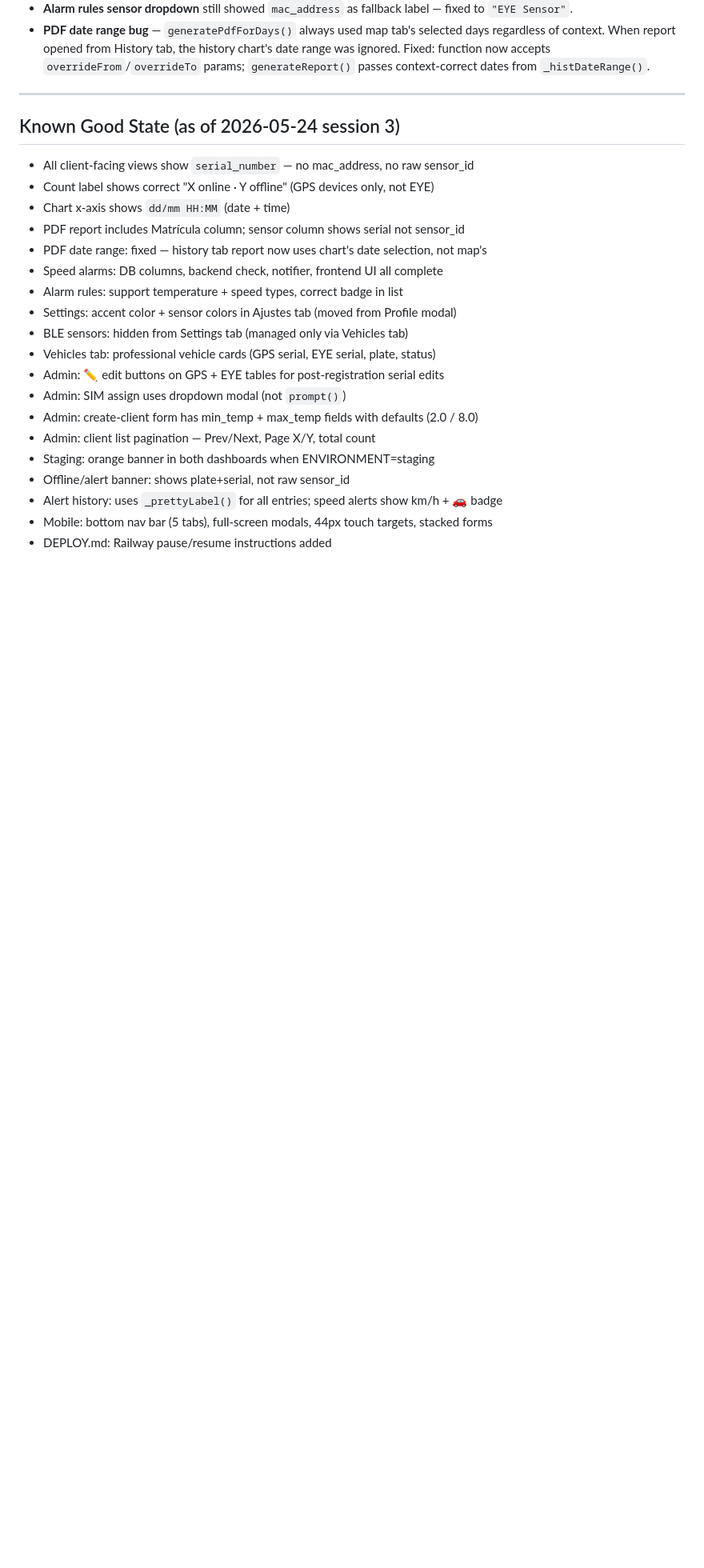
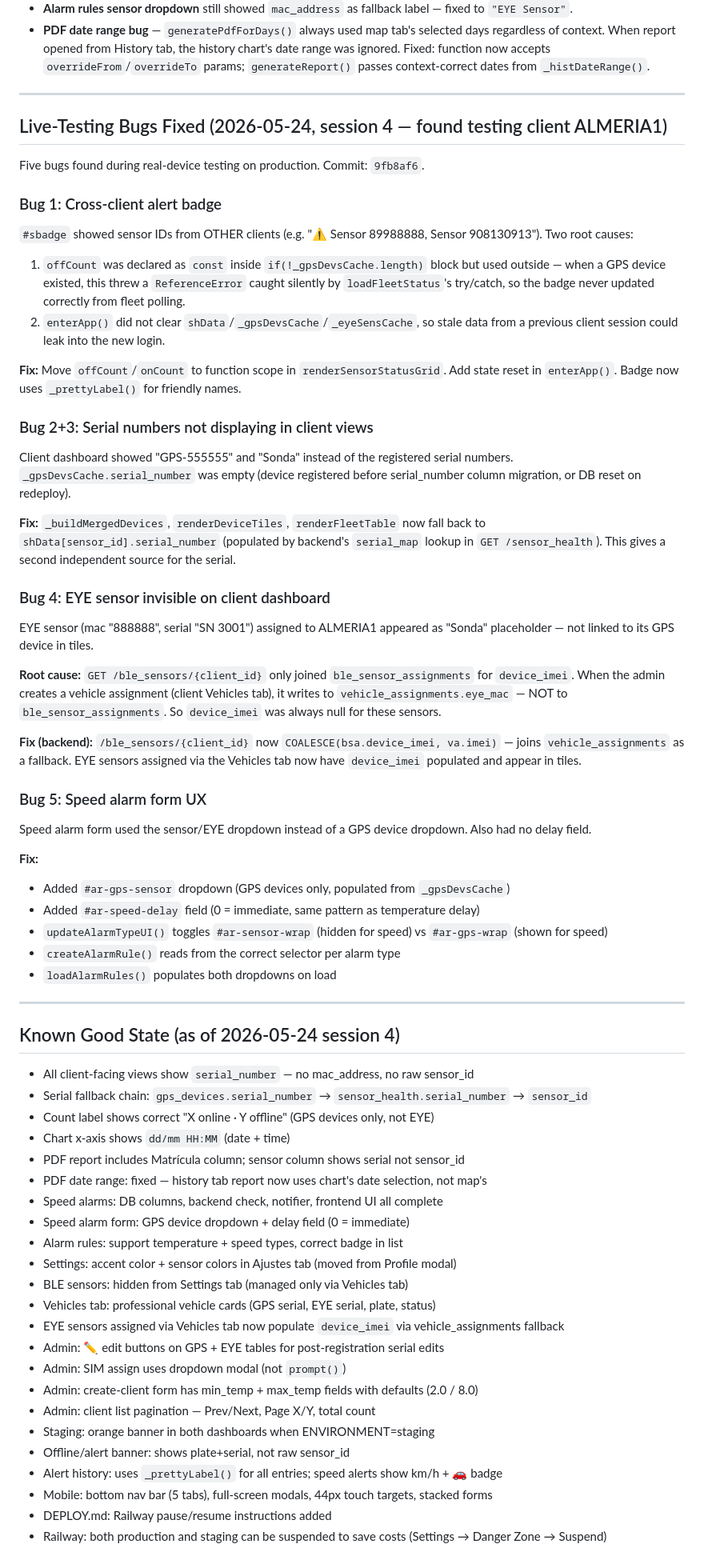
Before and after one commit to AbuZer88/polarix, a Markdown page: CONTEXT.md, the part around one of its changes. Shown at 80% size. Rendered like a GitHub page; blank space fills up the shorter version.

Commit message:
Update CONTEXT.md — session 4, 5 live bugs documented and fixed
Co-Authored-By: Claude Sonnet 4.6 <noreply@anthropic.com>

```diff
--- a/CONTEXT.md
+++ b/CONTEXT.md
@@ -295,18 +295,56 @@ verify on Railway staging URL → make deploy-prod (requires manual confirm)
 
 ---
 
-## Known Good State (as of 2026-05-24 session 3)
+## Live-Testing Bugs Fixed (2026-05-24, session 4 — found testing client ALMERIA1)
+
+Five bugs found during real-device testing on production. Commit: `9fb8af6`.
+
+### Bug 1: Cross-client alert badge
+`#sbadge` showed sensor IDs from OTHER clients (e.g. "⚠ Sensor 89988888, Sensor 908130913"). Two root causes:
+1. `offCount` was declared as `const` inside `if(!_gpsDevsCache.length)` block but used outside — when a GPS device existed, this threw a `ReferenceError` caught silently by `loadFleetStatus`'s try/catch, so the badge never updated correctly from fleet polling.
+2. `enterApp()` did not clear `shData`/`_gpsDevsCache`/`_eyeSensCache`, so stale data from a previous client session could leak into the new login.
+
+**Fix:** Move `offCount`/`onCount` to function scope in `renderSensorStatusGrid`. Add state reset in `enterApp()`. Badge now uses `_prettyLabel()` for friendly names.
+
+### Bug 2+3: Serial numbers not displaying in client views
+Client dashboard showed "GPS-555555" and "Sonda" instead of the registered serial numbers. `_gpsDevsCache.serial_number` was empty (device registered before serial_number column migration, or DB reset on redeploy).
+
+**Fix:** `_buildMergedDevices`, `renderDeviceTiles`, `renderFleetTable` now fall back to `shData[sensor_id].serial_number` (populated by backend's `serial_map` lookup in `GET /sensor_health`). This gives a second independent source for the serial.
+
+### Bug 4: EYE sensor invisible on client dashboard
+EYE sensor (mac "888888", serial "SN 3001") assigned to ALMERIA1 appeared as "Sonda" placeholder — not linked to its GPS device in tiles.
+
+**Root cause:** `GET /ble_sensors/{client_id}` only joined `ble_sensor_assignments` for `device_imei`. When the admin creates a vehicle assignment (client Vehicles tab), it writes to `vehicle_assignments.eye_mac` — NOT to `ble_sensor_assignments`. So `device_imei` was always null for these sensors.
+
+**Fix (backend):** `/ble_sensors/{client_id}` now `COALESCE(bsa.device_imei, va.imei)` — joins `vehicle_assignments` as a fallback. EYE sensors assigned via the Vehicles tab now have `device_imei` populated and appear in tiles.
+
+### Bug 5: Speed alarm form UX
+Speed alarm form used the sensor/EYE dropdown instead of a GPS device dropdown. Also had no delay field.
+
+**Fix:**
+- Added `#ar-gps-sensor` dropdown (GPS devices only, populated from `_gpsDevsCache`)
+- Added `#ar-speed-delay` field (0 = immediate, same pattern as temperature delay)
+- `updateAlarmTypeUI()` toggles `#ar-sensor-wrap` (hidden for speed) vs `#ar-gps-wrap` (shown for speed)
+- `createAlarmRule()` reads from the correct selector per alarm type
+- `loadAlarmRules()` populates both dropdowns on load
+
+---
+
+## Known Good State (as of 2026-05-24 session 4)
 
 - All client-facing views show `serial_number` — no mac_address, no raw sensor_id
+- Serial fallback chain: `gps_devices.serial_number` → `sensor_health.serial_number` → `sensor_id`
 - Count label shows correct "X online · Y offline" (GPS devices only, not EYE)
 - Chart x-axis shows `dd/mm HH:MM` (date + time)
 - PDF report includes Matrícula column; sensor column shows serial not sensor_id
 - PDF date range: fixed — history tab report now uses chart's date selection, not map's
 - Speed alarms: DB columns, backend check, notifier, frontend UI all complete
+- Speed alarm form: GPS device dropdown + delay field (0 = immediate)
 - Alarm rules: support temperature + speed types, correct badge in list
 - Settings: accent color + sensor colors in Ajustes tab (moved from Profile modal)
 - BLE sensors: hidden from Settings tab (managed only via Vehicles tab)
 - Vehicles tab: professional vehicle cards (GPS serial, EYE serial, plate, status)
+- EYE sensors assigned via Vehicles tab now populate `device_imei` via vehicle_assignments fallback
 - Admin: ✏️ edit buttons on GPS + EYE tables for post-registration serial edits
 - Admin: SIM assign uses dropdown modal (not `prompt()`)
 - Admin: create-client form has min_temp + max_temp fields with defaults (2.0 / 8.0)
@@ -316,3 +354,4 @@ verify on Railway staging URL → make deploy-prod (requires manual confirm)
 - Alert history: uses `_prettyLabel()` for all entries; speed alerts show km/h + 🚗 badge
 - Mobile: bottom nav bar (5 tabs), full-screen modals, 44px touch targets, stacked forms
 - DEPLOY.md: Railway pause/resume instructions added
+- Railway: both production and staging can be suspended to save costs (Settings → Danger Zone → Suspend)
```
Also changed, not shown: other parts of CONTEXT.md (+1 -1 lines).
